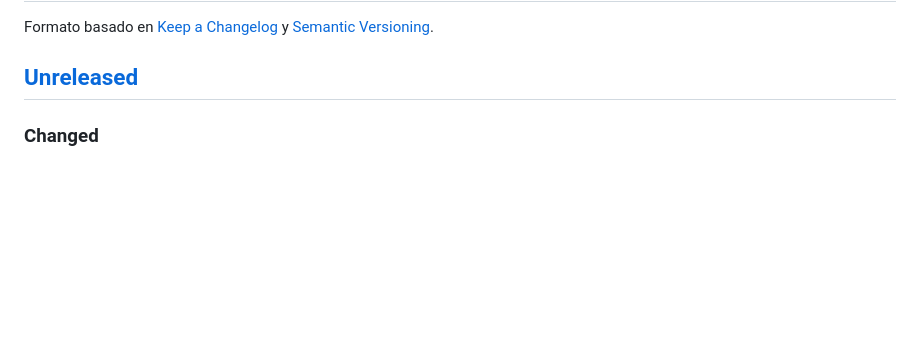
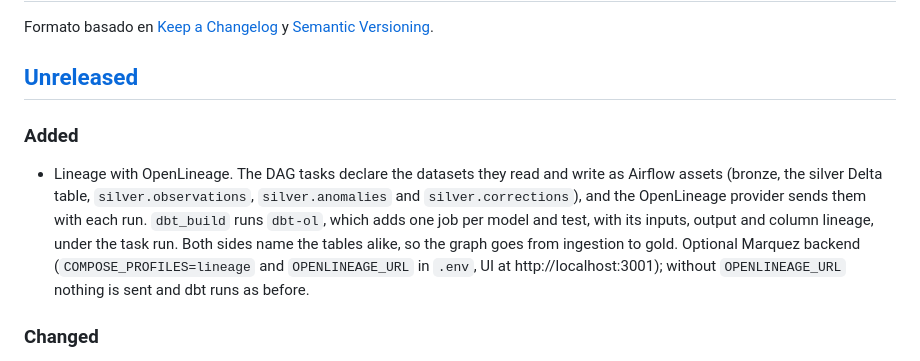
Before and after one commit to AlexandreColl/MallorcaDataPlatform, a Markdown page: CHANGELOG.md, the part around the change. Rendered like a GitHub page; blank space fills up the shorter version.

```diff
--- a/CHANGELOG.md
+++ b/CHANGELOG.md
@@ -4,6 +4,15 @@ Formato basado en [Keep a Changelog](https://keepachangelog.com/es-ES/1.1.0/) y
 [Semantic Versioning](https://semver.org/lang/es/).
 
 ## [Unreleased]
+
+### Added
+
+- Lineage with OpenLineage. The DAG tasks declare the datasets they read and write as Airflow assets (bronze, the
+  silver Delta table, `silver.observations`, `silver.anomalies` and `silver.corrections`), and the OpenLineage
+  provider sends them with each run. `dbt_build` runs `dbt-ol`, which adds one job per model and test, with its
+  inputs, output and column lineage, under the task run. Both sides name the tables alike, so the graph goes from
+  ingestion to gold. Optional Marquez backend (`COMPOSE_PROFILES=lineage` and `OPENLINEAGE_URL` in `.env`, UI at
+  http://localhost:3001); without `OPENLINEAGE_URL` nothing is sent and dbt runs as before.
 
 ### Changed
 
```
Also changed, not shown: README.md (+35 -0 lines), ROADMAP.md (+1 -1 lines), docs/img/linaje.png (added), 6 other files.
